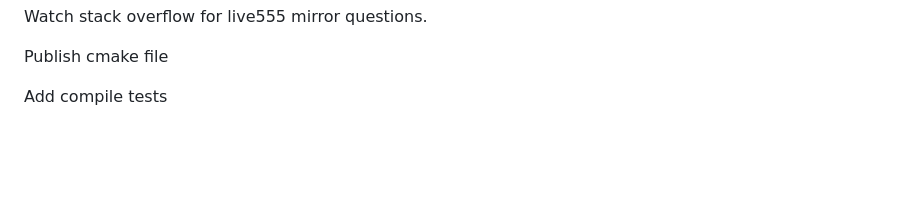
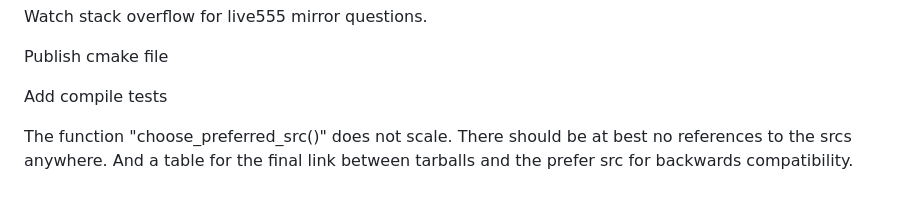
Before and after one commit to lengfeld/live555-unofficial-archive, a Markdown page: README.md, the part around the change. Rendered like a GitHub page; blank space fills up the shorter version.

Commit message:
add TODO

```diff
--- a/README.md
+++ b/README.md
@@ -114,3 +114,7 @@ Watch stack overflow for live555 mirror questions.
 Publish cmake file
 
 Add compile tests
+
+The function "choose_preferred_src()" does not scale. There should be at best
+no references to the srcs anywhere. And a table for the final link between
+tarballs and the prefer src for backwards compatibility.
```
